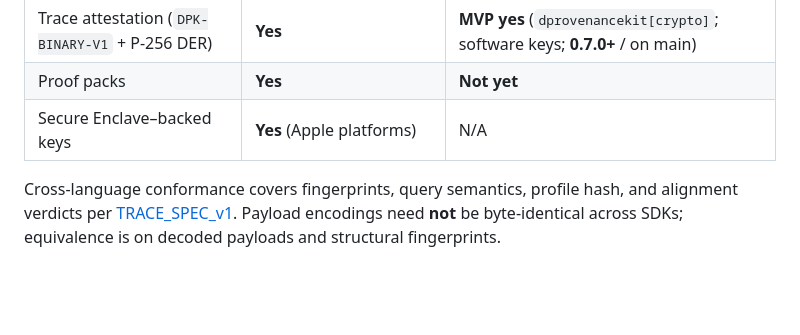
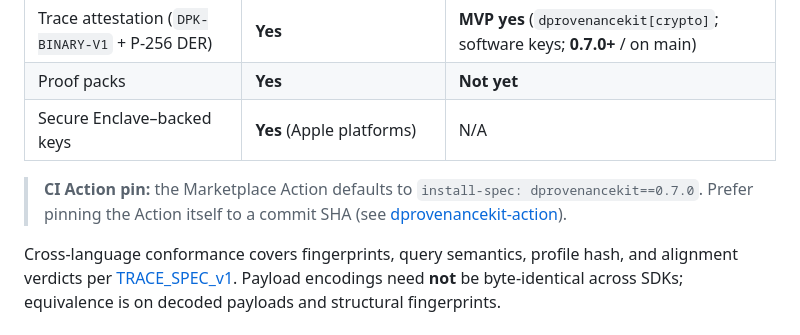
Before and after one commit to Therealdk8890/DProvenanceKit, a Markdown page: README.md, the part around the change. Rendered like a GitHub page; blank space fills up the shorter version.

Commit message:
Note Action default pin dprovenancekit==0.7.0 in README
Light follow-through: Marketplace Action install-spec is pinned at 0.7.0;
prefer also pinning the Action to a commit SHA.

```diff
--- a/README.md
+++ b/README.md
@@ -81,6 +81,8 @@ Python shares recording, query, diff, the CI gate, and **MVP `DPK-BINARY-V1` sof
 | Trace attestation (`DPK-BINARY-V1` + P-256 DER) | **Yes** | **MVP yes** (`dprovenancekit[crypto]`; software keys; **0.7.0+** / on main) |
 | Proof packs | **Yes** | **Not yet** |
 | Secure Enclave–backed keys | **Yes** (Apple platforms) | N/A |
+
+> **CI Action pin:** the Marketplace Action defaults to `install-spec: dprovenancekit==0.7.0`. Prefer pinning the Action itself to a commit SHA (see [dprovenancekit-action](https://github.com/Therealdk8890/dprovenancekit-action)).
 
 Cross-language conformance covers fingerprints, query semantics, profile hash, and alignment verdicts per [TRACE_SPEC_v1](https://github.com/Therealdk8890/DProvenanceKitPython/blob/main/conformance/TRACE_SPEC_v1.md). Payload encodings need **not** be byte-identical across SDKs; equivalence is on decoded payloads and structural fingerprints.
 
```
